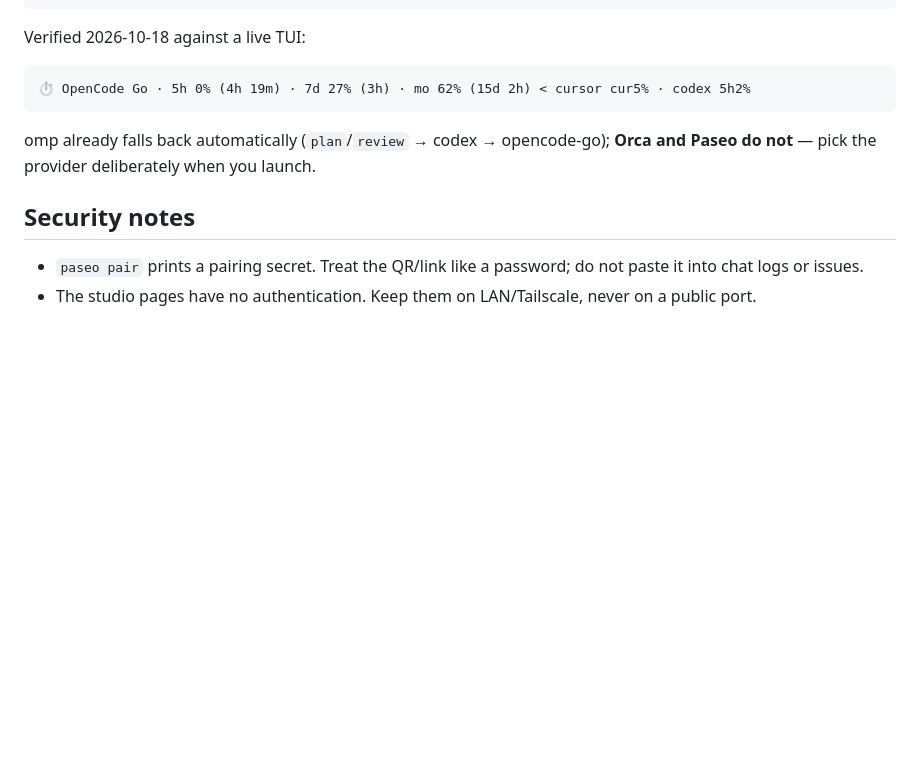
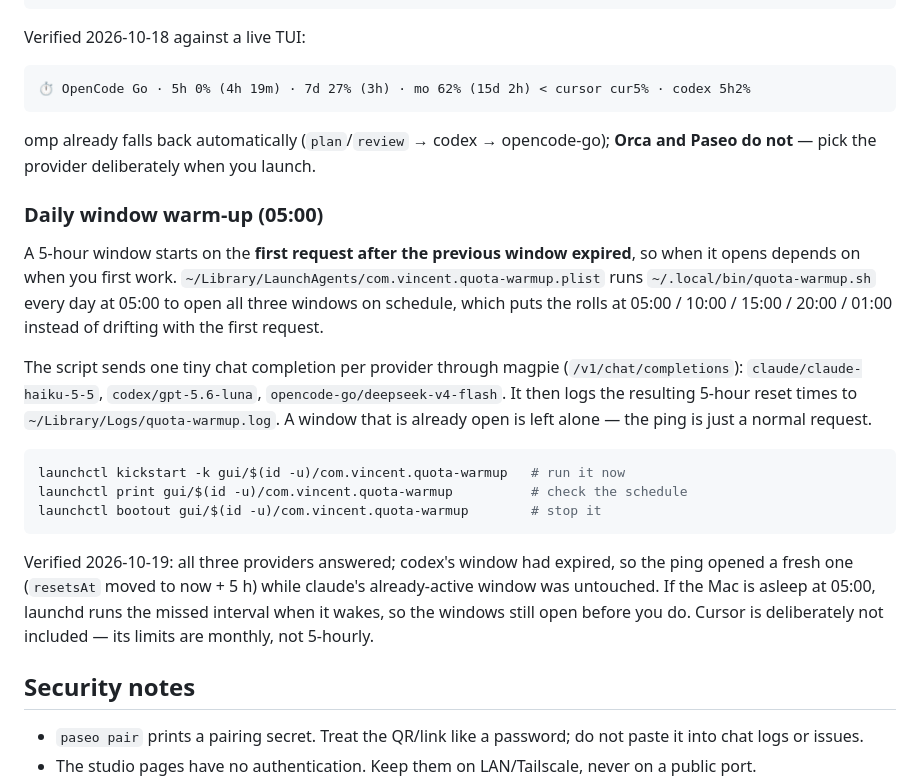
Before and after one commit to VincentNo5/agent-studio, a Markdown page: docs/REMOTE-CONTROL.md, the part around the change. GitHub-like rendering; blank space fills up the shorter version.

Commit message:
docs: the 05:00 quota window warm-up
A 5-hour window starts on the first request after the previous one expired, so it opens
whenever you first work. A launchd job (com.vincent.quota-warmup) now pings claude, codex
and opencode-go through magpie at 05:00, which puts the rolls at 05:00/10:00/15:00/20:00/01:00.
Records the script, the log path, the control commands, and the verified behaviour: codex's
expired window opened (resetsAt moved to now + 5 h) while claude's active window was left
alone.

````diff
--- a/docs/REMOTE-CONTROL.md
+++ b/docs/REMOTE-CONTROL.md
@@ -244,6 +244,29 @@ Verified 2026-10-18 against a live TUI:
 omp already falls back automatically (`plan`/`review` → codex → opencode-go); **Orca and
 Paseo do not** — pick the provider deliberately when you launch.
 
+### Daily window warm-up (05:00)
+
+A 5-hour window starts on the **first request after the previous window expired**, so when it opens
+depends on when you first work. `~/Library/LaunchAgents/com.vincent.quota-warmup.plist` runs
+`~/.local/bin/quota-warmup.sh` every day at 05:00 to open all three windows on schedule, which puts
+the rolls at 05:00 / 10:00 / 15:00 / 20:00 / 01:00 instead of drifting with the first request.
+
+The script sends one tiny chat completion per provider through magpie (`/v1/chat/completions`):
+`claude/claude-haiku-5-5`, `codex/gpt-5.6-luna`, `opencode-go/deepseek-v4-flash`. It then logs the
+resulting 5-hour reset times to `~/Library/Logs/quota-warmup.log`. A window that is already open is
+left alone — the ping is just a normal request.
+
+```bash
+launchctl kickstart -k gui/$(id -u)/com.vincent.quota-warmup   # run it now
+launchctl print gui/$(id -u)/com.vincent.quota-warmup          # check the schedule
+launchctl bootout gui/$(id -u)/com.vincent.quota-warmup        # stop it
+```
+
+Verified 2026-10-19: all three providers answered; codex's window had expired, so the ping opened a
+fresh one (`resetsAt` moved to now + 5 h) while claude's already-active window was untouched. If the
+Mac is asleep at 05:00, launchd runs the missed interval when it wakes, so the windows still open
+before you do. Cursor is deliberately not included — its limits are monthly, not 5-hourly.
+
 ## Security notes
 
 - `paseo pair` prints a pairing secret. Treat the QR/link like a password; do not paste it
````
